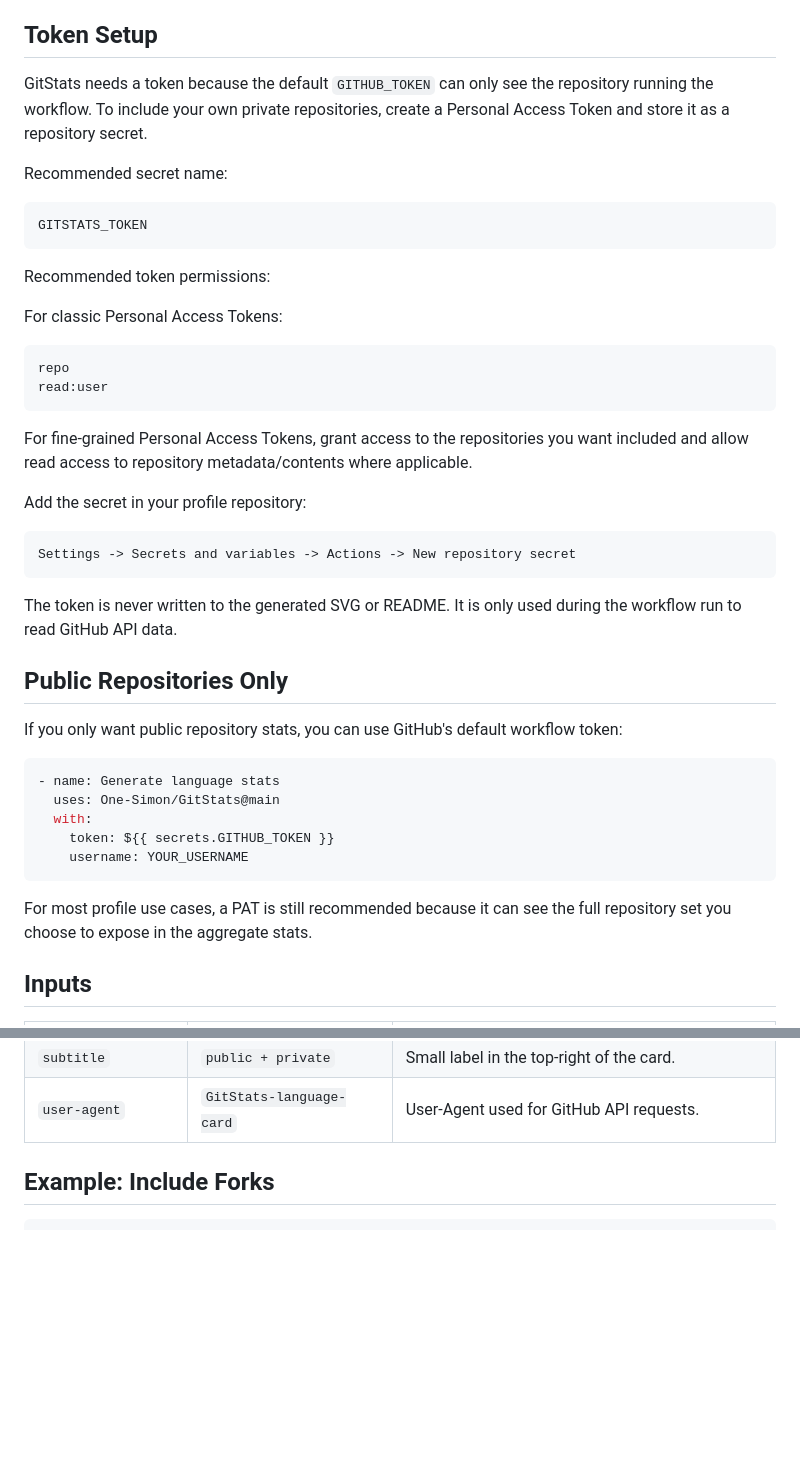
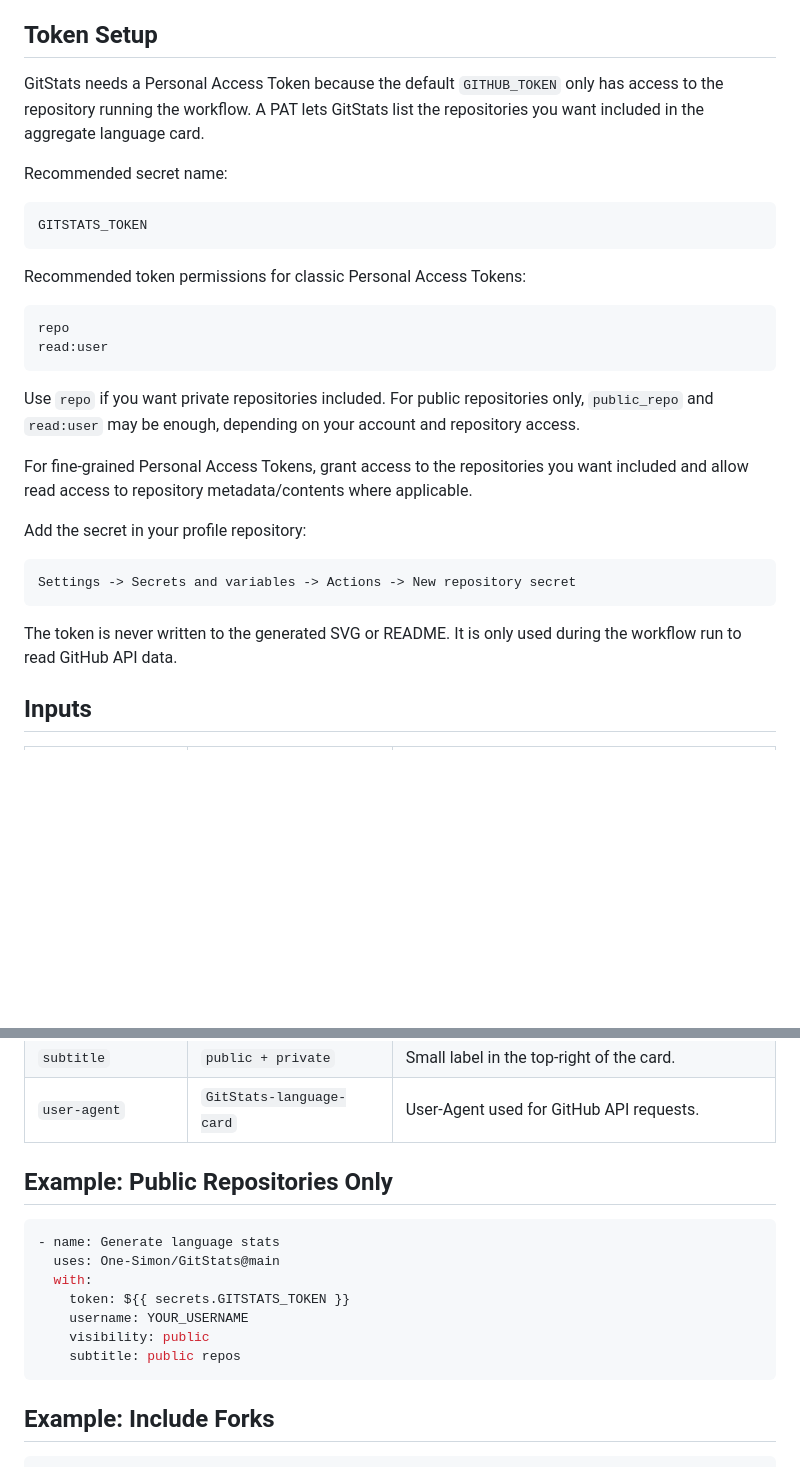
Before and after one commit to One-Simon/GitStats, a Markdown page: README.md, 2 parts joined by grey strips. Rendered like a GitHub page; blank space fills up the shorter version.

Commit message:
Clarify token requirements in documentation

````diff
--- a/README.md
+++ b/README.md
@@ -69,7 +69,7 @@ Run the workflow manually once from the Actions tab. After the first successful
 
 ## Token Setup
 
-GitStats needs a token because the default `GITHUB_TOKEN` can only see the repository running the workflow. To include your own private repositories, create a Personal Access Token and store it as a repository secret.
+GitStats needs a Personal Access Token because the default `GITHUB_TOKEN` only has access to the repository running the workflow. A PAT lets GitStats list the repositories you want included in the aggregate language card.
 
 Recommended secret name:
 
@@ -77,14 +77,14 @@ Recommended secret name:
 GITSTATS_TOKEN
 ```
 
-Recommended token permissions:
-
-For classic Personal Access Tokens:
+Recommended token permissions for classic Personal Access Tokens:
 
 ```text
 repo
 read:user
 ```
+
+Use `repo` if you want private repositories included. For public repositories only, `public_repo` and `read:user` may be enough, depending on your account and repository access.
 
 For fine-grained Personal Access Tokens, grant access to the repositories you want included and allow read access to repository metadata/contents where applicable.
 
@@ -95,20 +95,6 @@ Settings -> Secrets and variables -> Actions -> New repository secret
 ```
 
 The token is never written to the generated SVG or README. It is only used during the workflow run to read GitHub API data.
-
-## Public Repositories Only
-
-If you only want public repository stats, you can use GitHub's default workflow token:
-
-```yaml
-- name: Generate language stats
-  uses: One-Simon/GitStats@main
-  with:
-    token: ${{ secrets.GITHUB_TOKEN }}
-    username: YOUR_USERNAME
-```
-
-For most profile use cases, a PAT is still recommended because it can see the full repository set you choose to expose in the aggregate stats.
 
 ## Inputs
 
@@ -127,6 +113,18 @@ For most profile use cases, a PAT is still recommended because it can see the fu
 | `title` | `Most Used Languages` | Card title. |
 | `subtitle` | `public + private` | Small label in the top-right of the card. |
 | `user-agent` | `GitStats-language-card` | User-Agent used for GitHub API requests. |
+
+## Example: Public Repositories Only
+
+```yaml
+- name: Generate language stats
+  uses: One-Simon/GitStats@main
+  with:
+    token: ${{ secrets.GITSTATS_TOKEN }}
+    username: YOUR_USERNAME
+    visibility: public
+    subtitle: public repos
+```
 
 ## Example: Include Forks
 
````
